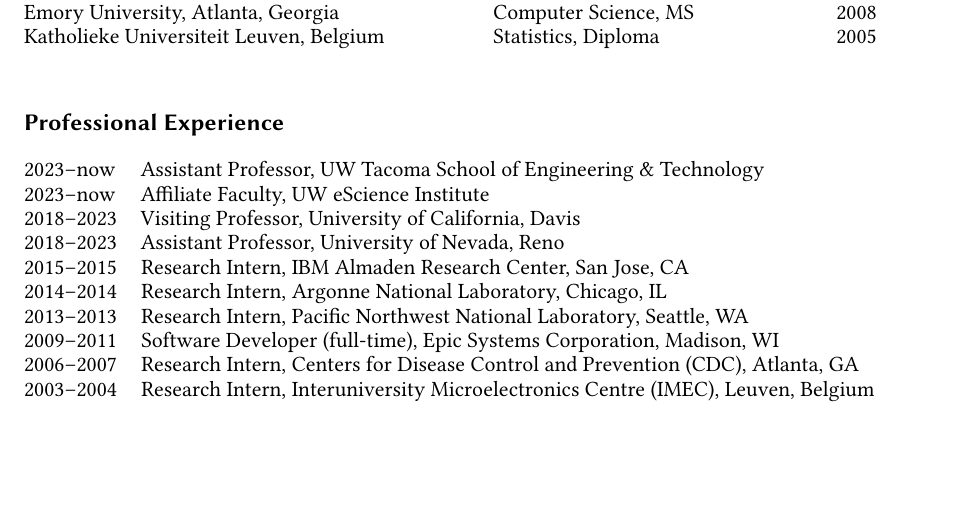
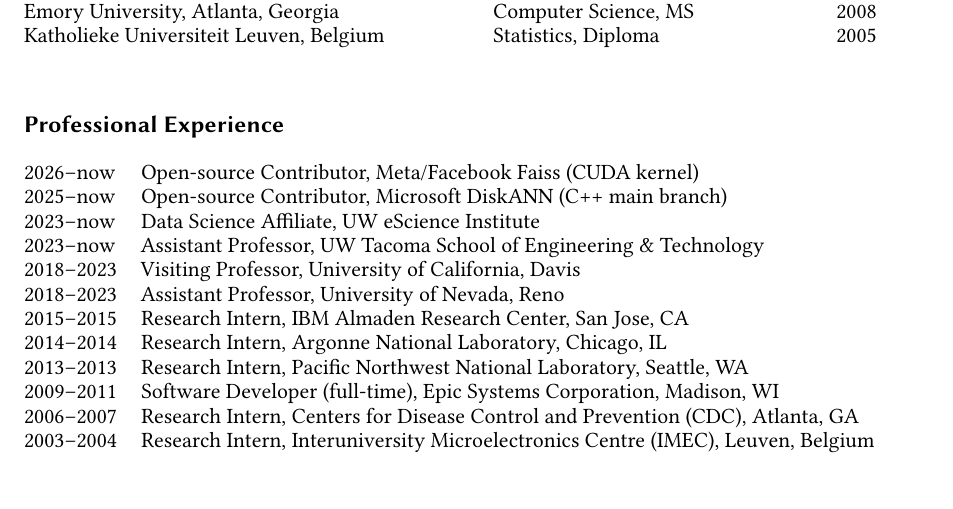
Before and after one commit to hpdic/hpdic.github.io, a LaTeX CV (download/cv/CV_Dongfang_Zhao.tex): part of page 1 of 3, cut so that both start at the same text, the shorter picture padded with empty space. Compiled offline with pdfLaTeX.

Commit message:
update roles

```diff
--- a/download/cv/CV_Dongfang_Zhao.tex
+++ b/download/cv/CV_Dongfang_Zhao.tex
@@ -212,10 +212,10 @@
 {\def\arraystretch{\arygap}\tabcolsep=0pt
 \begin{tabular}{p{0.13\linewidth}p{0.87\linewidth}}
 
-% 2026--now & Open-source Contributor, Meta/Facebook Faiss (CUDA kernel)\\
-% 2025--now & Open-source Contributor, Microsoft DiskANN (C++ main branch)\\
+2026--now & Open-source Contributor, Meta/Facebook Faiss (CUDA kernel)\\
+2025--now & Open-source Contributor, Microsoft DiskANN (C++ main branch)\\
+2023--now & Data Science Affiliate, UW eScience Institute\\
 2023--now & Assistant Professor, UW Tacoma School of Engineering \& Technology\\
-2023--now & Affiliate Faculty, UW eScience Institute\\
 2018--2023 & Visiting Professor, University of California, Davis \\
 2018--2023 & Assistant Professor, University of Nevada, Reno \\
   2015--2015 & Research Intern, IBM Almaden Research Center, San Jose, CA \\
```
Also changed, not shown: download/cv/CV_Dongfang_Zhao.pdf.
